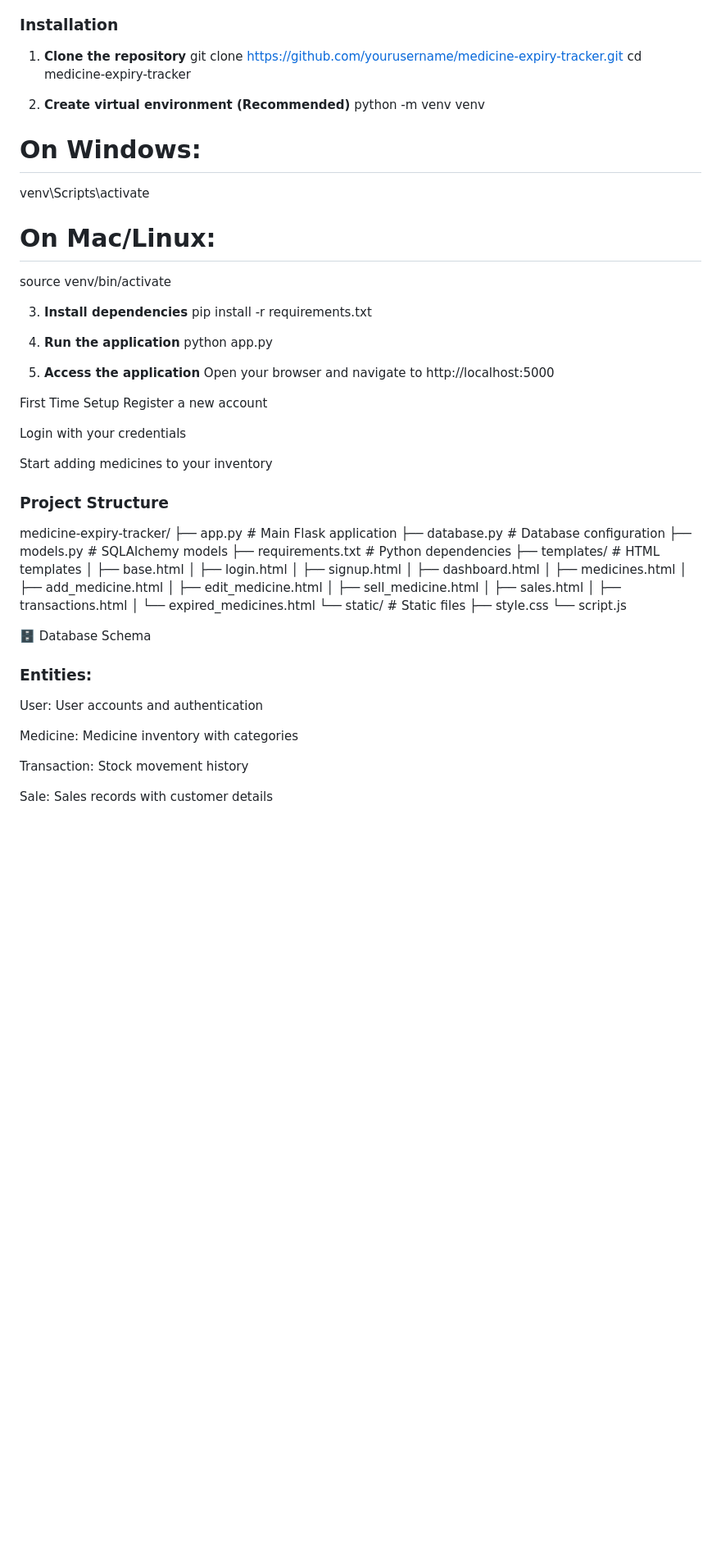
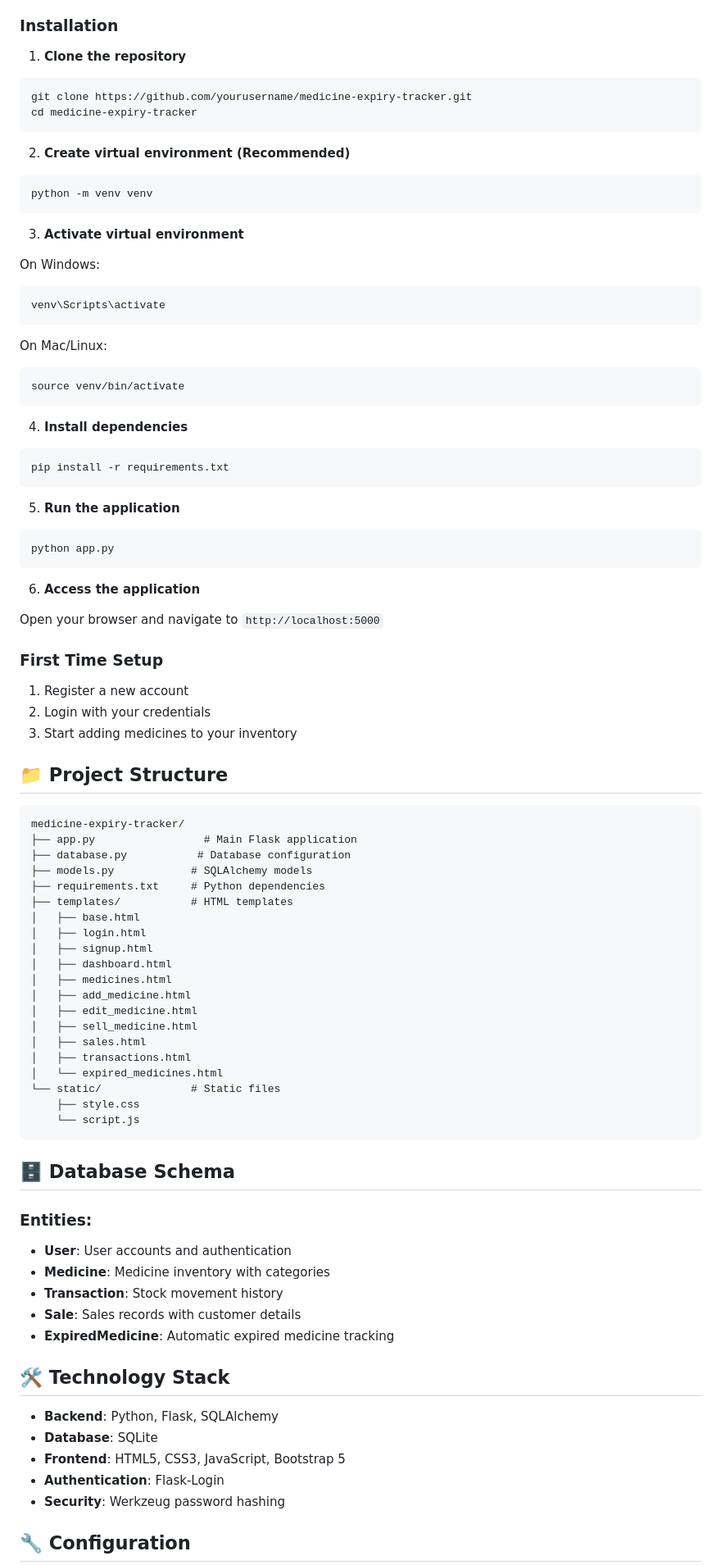
Before and after one commit to Nehasardar2003/-MediTrack-App-, a Markdown page: README.md, the part around one of its changes. Shown at 82% size. GitHub-like rendering; blank space fills up the shorter version.

````diff
--- a/README.md
+++ b/README.md
@@ -54,33 +54,50 @@ A comprehensive Flask-based web application for tracking medicine inventory, exp
 ### Installation
 
 1. **Clone the repository**
+```bash
 git clone https://github.com/yourusername/medicine-expiry-tracker.git
 cd medicine-expiry-tracker
+```
 
 2. **Create virtual environment (Recommended)**
+```bash
 python -m venv venv
-# On Windows:
+```
+
+3. **Activate virtual environment**
+
+On Windows:
+```bash
 venv\Scripts\activate
-# On Mac/Linux:
+```
+
+On Mac/Linux:
+```bash
 source venv/bin/activate
+```
 
-3. **Install dependencies**
+4. **Install dependencies**
+```bash
 pip install -r requirements.txt
+```
 
-4. **Run the application**
+5. **Run the application**
+```bash
 python app.py
+```
 
-5. **Access the application**
-Open your browser and navigate to http://localhost:5000
+6. **Access the application**
 
-First Time Setup
-Register a new account
+Open your browser and navigate to `http://localhost:5000`
 
-Login with your credentials
+### First Time Setup
+1. Register a new account
+2. Login with your credentials
+3. Start adding medicines to your inventory
 
-Start adding medicines to your inventory
+## 📁 Project Structure
 
-### Project Structure
+```
 medicine-expiry-tracker/
 ├── app.py                 # Main Flask application
 ├── database.py           # Database configuration
@@ -101,14 +118,24 @@ medicine-expiry-tracker/
 └── static/              # Static files
     ├── style.css
     └── script.js
+```
 
-🗄️ Database Schema
+## 🗄️ Database Schema
+
 ### Entities:
-User: User accounts and authentication
+- **User**: User accounts and authentication
+- **Medicine**: Medicine inventory with categories
+- **Transaction**: Stock movement history
+- **Sale**: Sales records with customer details
+- **ExpiredMedicine**: Automatic expired medicine tracking
 
-Medicine: Medicine inventory with categories
+## 🛠️ Technology Stack
 
-Transaction: Stock movement history
+- **Backend**: Python, Flask, SQLAlchemy
+- **Database**: SQLite
+- **Frontend**: HTML5, CSS3, JavaScript, Bootstrap 5
+- **Authentication**: Flask-Login
+- **Security**: Werkzeug password hashing
 
-Sale: Sales records with customer details
+## 🔧 Configuration
 
````
Also changed, not shown: other parts of README.md (+74 -100 lines).
